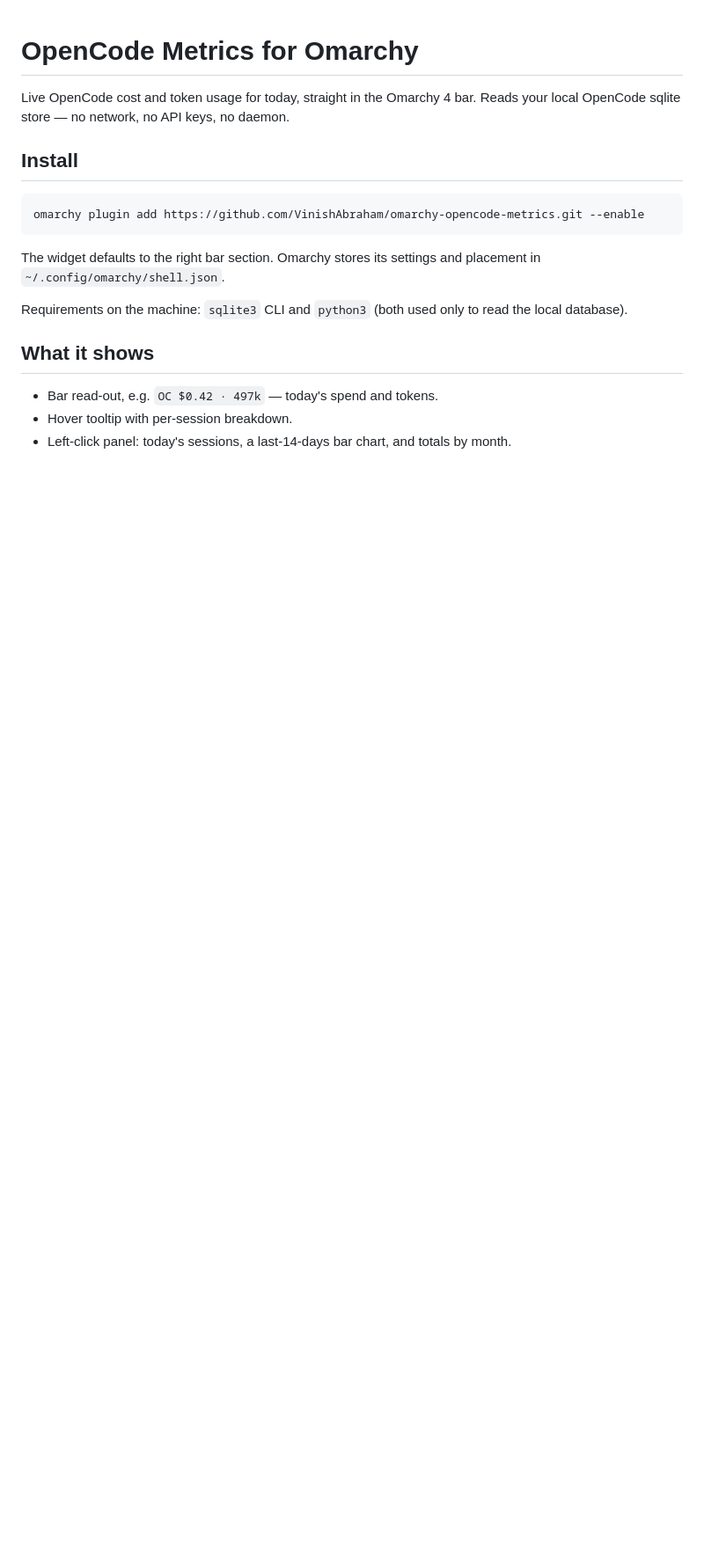
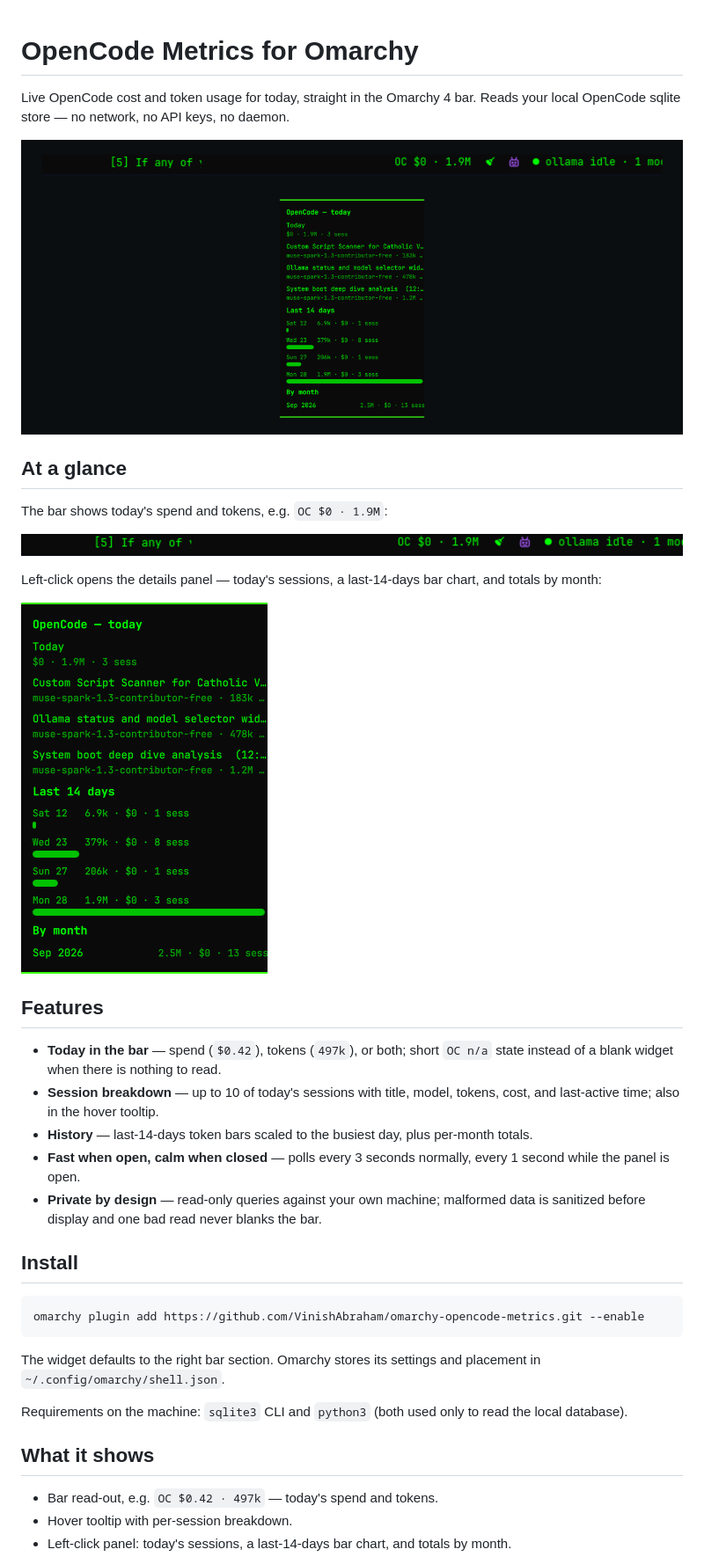
Before and after one commit to VinishAbraham/omarchy-opencode-metrics, a Markdown page: README.md, the part around the change. Shown at 88% size. GitHub-like rendering; pictures changed too: assets/bar.png (added), assets/panel.png (added), preview.png (added); blank space fills up the shorter version.

Commit message:
Add preview.png, screenshots, and expanded README for listing

```diff
--- a/README.md
+++ b/README.md
@@ -2,6 +2,33 @@
 
 Live OpenCode cost and token usage for today, straight in the Omarchy 4 bar.
 Reads your local OpenCode sqlite store — no network, no API keys, no daemon.
+
+![OpenCode Metrics bar widget and details panel](preview.png)
+
+## At a glance
+
+The bar shows today's spend and tokens, e.g. `OC $0 · 1.9M`:
+
+![Bar read-out in the Omarchy bar](assets/bar.png)
+
+Left-click opens the details panel — today's sessions, a last-14-days bar
+chart, and totals by month:
+
+![Details panel with sessions and history](assets/panel.png)
+
+## Features
+
+- **Today in the bar** — spend (`$0.42`), tokens (`497k`), or both; short
+  `OC n/a` state instead of a blank widget when there is nothing to read.
+- **Session breakdown** — up to 10 of today's sessions with title, model,
+  tokens, cost, and last-active time; also in the hover tooltip.
+- **History** — last-14-days token bars scaled to the busiest day, plus
+  per-month totals.
+- **Fast when open, calm when closed** — polls every 3 seconds normally,
+  every 1 second while the panel is open.
+- **Private by design** — read-only queries against your own machine;
+  malformed data is sanitized before display and one bad read never blanks
+  the bar.
 
 ## Install
 
```
